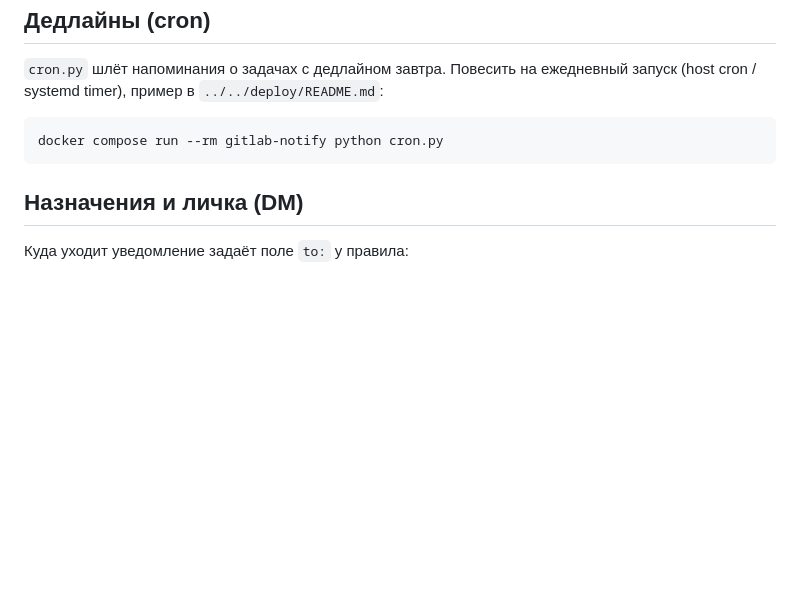
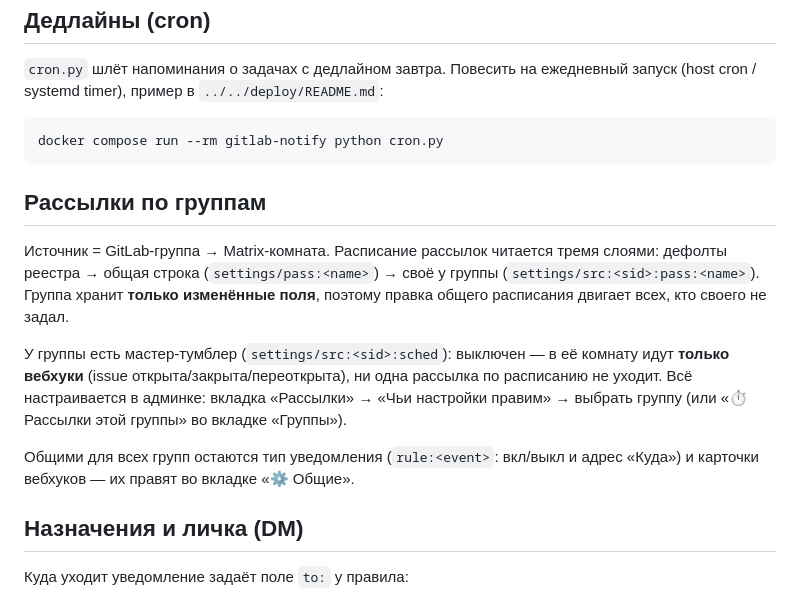
Before and after one commit to mike7109/bots, a Markdown page: services/gitlab-notify/README.md, the part around the change. GitHub-like rendering; blank space fills up the shorter version.

Commit message:
docs(gitlab-notify): README про расписание рассылок по группам
Три слоя наследования, мастер-тумблер «только вебхуки» и что осталось общим
(тип уведомления и адрес). Заодно это возвращает сборку образа: фильтр путей в
CI собирает gitlab-notify только когда менялся services/gitlab-notify/**, а
прошлый коммит (конфиг ruff) туда не попадал.

````diff
--- a/services/gitlab-notify/README.md
+++ b/services/gitlab-notify/README.md
@@ -145,6 +145,21 @@ curl -s localhost:8081/healthz
 docker compose run --rm gitlab-notify python cron.py
 ```
 
+## Рассылки по группам
+
+Источник = GitLab-группа → Matrix-комната. Расписание рассылок читается тремя
+слоями: дефолты реестра → общая строка (`settings/pass:<name>`) → своё у группы
+(`settings/src:<sid>:pass:<name>`). Группа хранит **только изменённые поля**, поэтому
+правка общего расписания двигает всех, кто своего не задал.
+
+У группы есть мастер-тумблер (`settings/src:<sid>:sched`): выключен — в её комнату
+идут **только вебхуки** (issue открыта/закрыта/переоткрыта), ни одна рассылка по
+расписанию не уходит. Всё настраивается в админке: вкладка «Рассылки» → «Чьи
+настройки правим» → выбрать группу (или «⏱ Рассылки этой группы» во вкладке «Группы»).
+
+Общими для всех групп остаются тип уведомления (`rule:<event>`: вкл/выкл и адрес
+«Куда») и карточки вебхуков — их правят во вкладке «⚙ Общие».
+
 ## Назначения и личка (DM)
 
 Куда уходит уведомление задаёт поле `to:` у правила:
````
